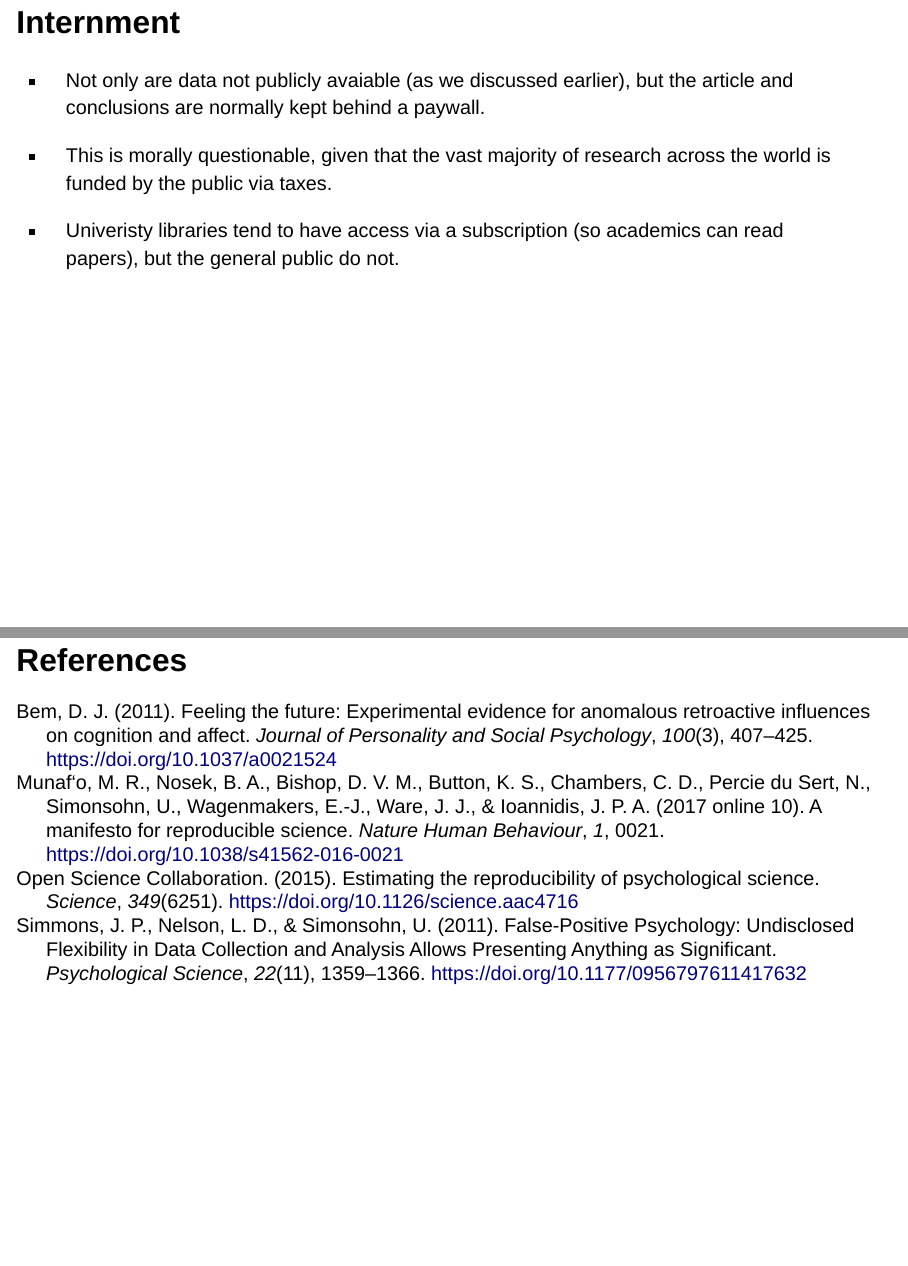
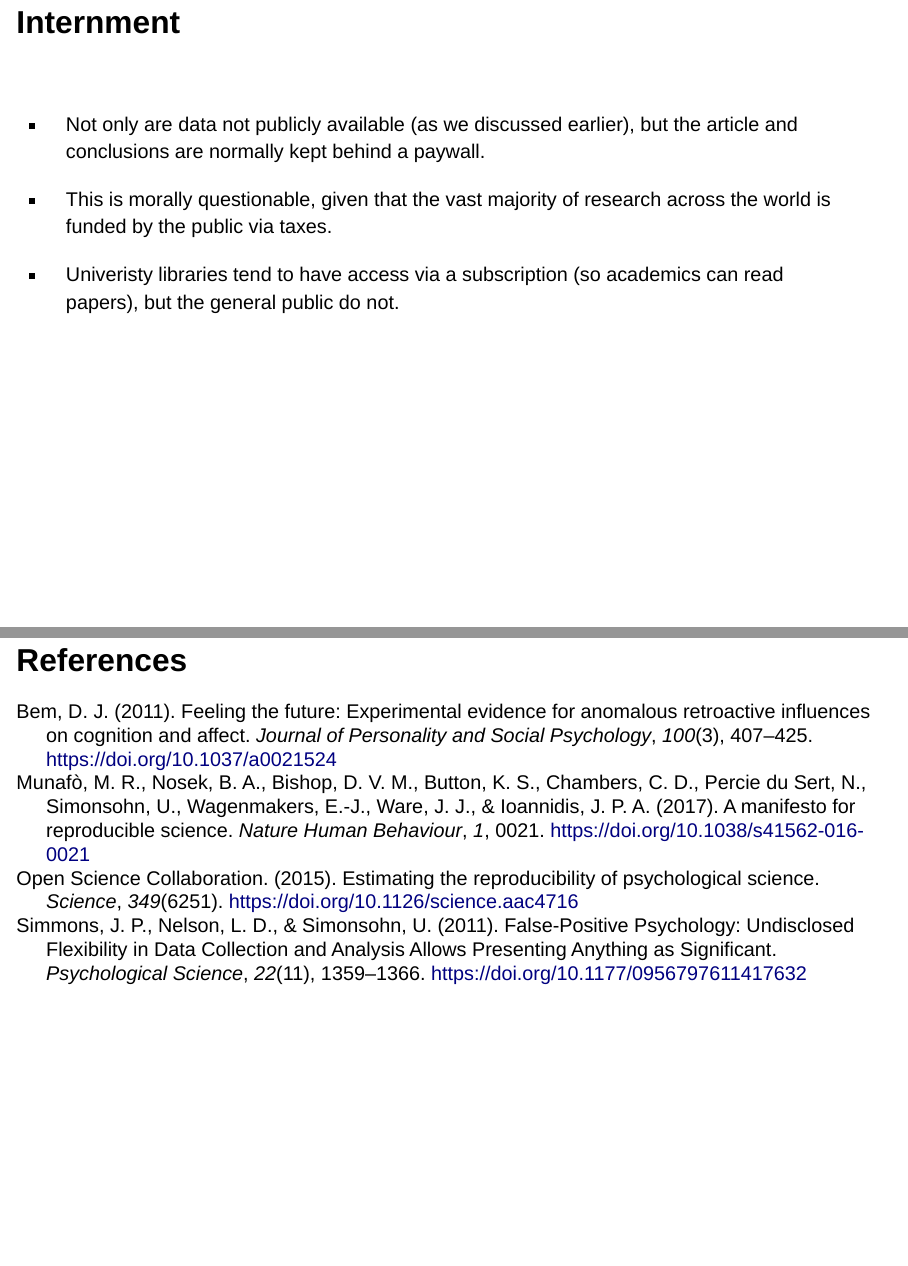
Before and after one commit to rich-ramsey/tsb, a Quarto document (lectures/slides/week2/02_crisis_slides.qmd): pages 34 and 47 of 48, joined at a grey line. Rendered offline with R 4.5, knitr and Pandoc in place of Quarto, with nearby package versions; drawn as Slidy slides in place of the format the file asks for.

Commit message:
updated week 2 slides

```diff
--- a/lectures/slides/week2/02_crisis_slides.qmd
+++ b/lectures/slides/week2/02_crisis_slides.qmd
@@ -409,7 +409,9 @@ Mike Taylor, 2012
 
 ## Internment ## {.smaller}
 
-- Not only are data not publicly avaiable (as we discussed earlier), but the article and conclusions are normally kept behind a paywall.
+<br>
+
+- Not only are data not publicly available (as we discussed earlier), but the article and conclusions are normally kept behind a paywall.
 
 - This is morally questionable, given that the vast majority of research across the world is funded by the public via taxes.
 
--- a/lectures/slides/week2/references.bib
+++ b/lectures/slides/week2/references.bib
@@ -11,8 +11,8 @@
 }
 @Article{munafo2017,
   title = {A Manifesto for Reproducible Science},
-  author = {Marcus R. Munaf{\a`o} and Brian A. Nosek and Dorothy V. M. Bishop and Katherine S. Button and Christopher D. Chambers and Nathalie {Percie du Sert} and Uri Simonsohn and Eric-Jan Wagenmakers and Jennifer J. Ware and John P. A. Ioannidis},
-  year = {2017 online 10},
+  author = {Marcus R. Munafò and Brian A. Nosek and Dorothy V. M. Bishop and Katherine S. Button and Christopher D. Chambers and Nathalie {Percie du Sert} and Uri Simonsohn and Eric-Jan Wagenmakers and Jennifer J. Ware and John P. A. Ioannidis},
+  year = {2017},
   journaltitle = {Nature Human Behaviour},
   volume = {1},
   pages = {0021},
```
Also changed, not shown: docs/search.json, lectures/slides/week2/02_crisis_slides.qmd (2 more changed lines), 1 other file.
